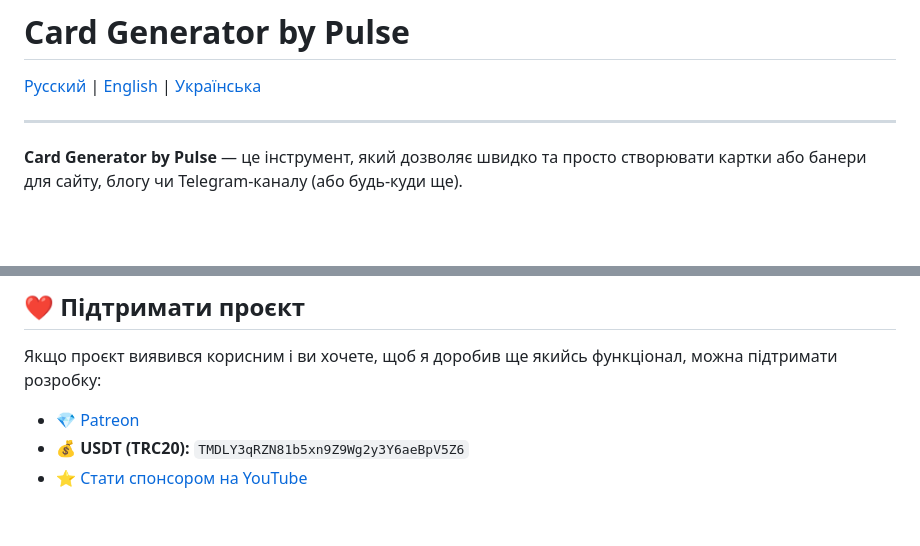
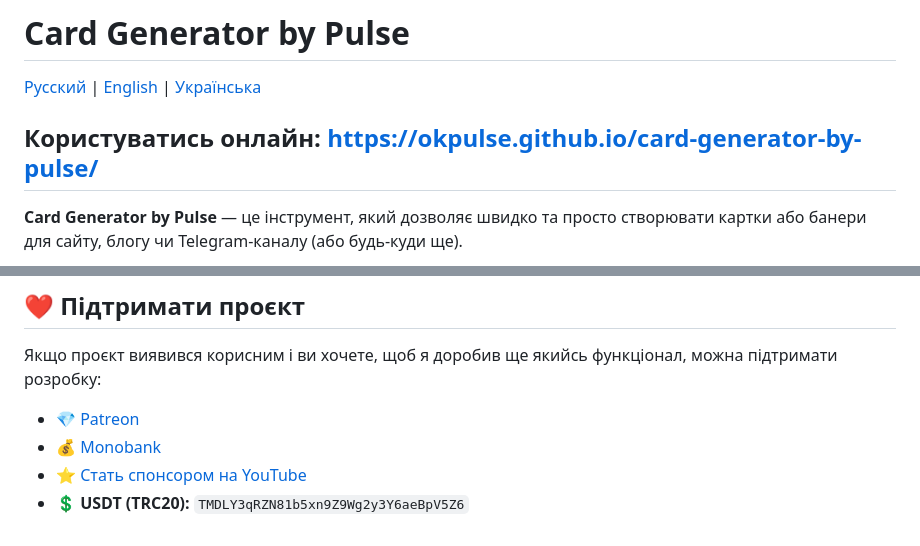
Before and after one commit to okpulse/card-generator-by-pulse, a Markdown page: README.ua.md, 2 parts joined by grey strips. GitHub-like rendering; blank space fills up the shorter version.

```diff
--- a/README.ua.md
+++ b/README.ua.md
@@ -2,6 +2,7 @@
 
 [Русский](README.md) | [English](README.en.md) | [Українська](README.ua.md)
 
+Користуватись онлайн: https://okpulse.github.io/card-generator-by-pulse/
 ---
 
 
@@ -92,5 +93,6 @@ cd card-generator-by-pulse
 Якщо проєкт виявився корисним і ви хочете, щоб я доробив ще якийсь функціонал, можна підтримати розробку:
 
 - [💎 Patreon](https://www.patreon.com/pulsepagemy)
-- 💰 **USDT (TRC20):** `TMDLY3qRZN81b5xn9Z9Wg2y3Y6aeBpV5Z6`
-- [⭐ Стати спонсором на YouTube](https://www.youtube.com/channel/UCojEUrPvEvkUXEU3QWwhCwg/join)
+- [💰 Monobank](https://send.monobank.ua/jar/U32Yc8ML3)
+- [⭐ Стать спонсором на YouTube](https://www.youtube.com/channel/UCojEUrPvEvkUXEU3QWwhCwg/join)
+- 💲 **USDT (TRC20):** `TMDLY3qRZN81b5xn9Z9Wg2y3Y6aeBpV5Z6`
```
Also changed, not shown: README.en.md (+3 -1 lines), README.md (+3 -3 lines).
